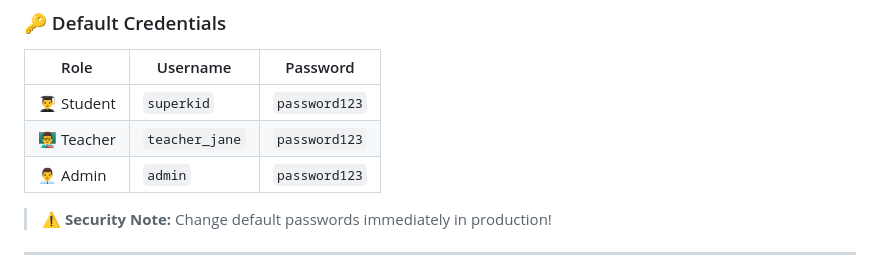
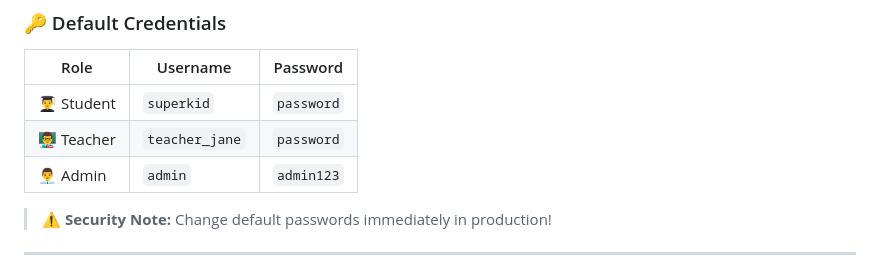
Before and after one commit to TheLanceE/student_space, a Markdown page: README.md, the part around the change. Rendered like a GitHub page.

Commit message:
Change default passwords for user roles
Updated default passwords for user roles in README.

```diff
--- a/README.md
+++ b/README.md
@@ -102,9 +102,9 @@ cp Controllers/oauth_config.local.example.php Controllers/oauth_config.local.php
 
 | Role | Username | Password |
 |------|----------|----------|
-| 👨‍🎓 Student | `superkid` | `password123` |
-| 👨‍🏫 Teacher | `teacher_jane` | `password123` |
-| 👨‍💼 Admin | `admin` | `password123` |
+| 👨‍🎓 Student | `superkid` | `password` |
+| 👨‍🏫 Teacher | `teacher_jane` | `password` |
+| 👨‍💼 Admin | `admin` | `admin123` |
 
 > ⚠️ **Security Note:** Change default passwords immediately in production!
 
```
